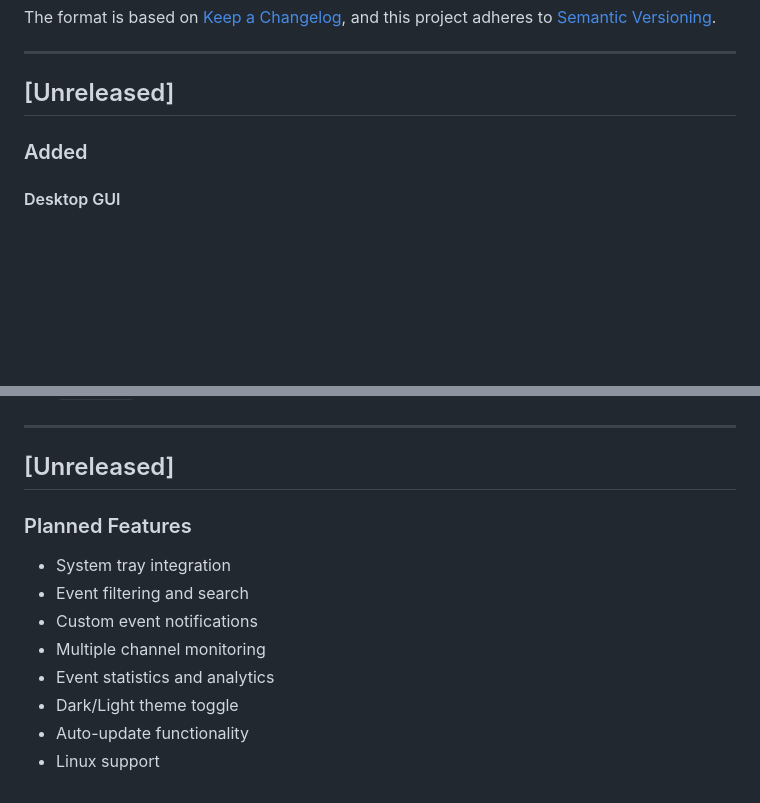
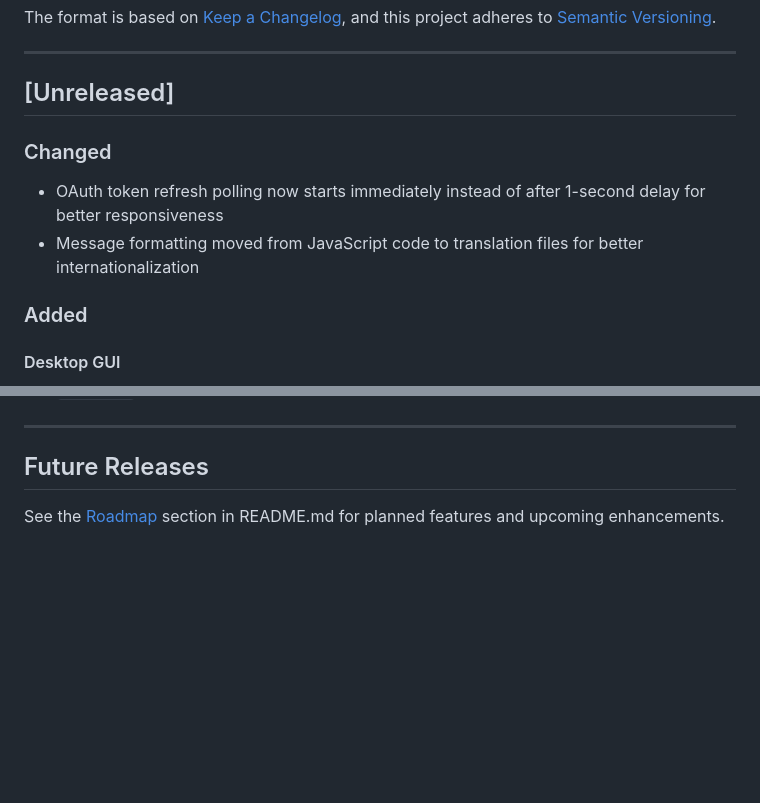
Before and after one commit to hydai/tcpr, a Markdown page: CHANGELOG.md, 2 parts joined by grey strips. GitHub-like rendering; blank space fills up the shorter version.

Commit message:
docs: update CHANGELOG.md with latest improvements and fix structure
Changes:
- Added "Changed" section documenting OAuth polling and i18n improvements
- Fixed duplicate "Unreleased" section at end of file
- Replaced duplicate with "Future Releases" referencing README roadmap

Updates reflect commits from master branch:
- OAuth token refresh polling starts immediately (a606ad6)
- Message formatting moved to translation files (17abeba)

🤖 Generated with [Claude Code](https://claude.com/claude-code)

Co-Authored-By: Claude <noreply@anthropic.com>

```diff
--- a/CHANGELOG.md
+++ b/CHANGELOG.md
@@ -8,6 +8,10 @@ and this project adheres to [Semantic Versioning](https://semver.org/spec/v2.0.0
 ---
 
 ## [Unreleased]
+
+### Changed
+- OAuth token refresh polling now starts immediately instead of after 1-second delay for better responsiveness
+- Message formatting moved from JavaScript code to translation files for better internationalization
 
 ### Added
 
@@ -133,14 +137,6 @@ and this project adheres to [Semantic Versioning](https://semver.org/spec/v2.0.0
 
 ---
 
-## [Unreleased]
+## Future Releases
 
-### Planned Features
-- System tray integration
-- Event filtering and search
-- Custom event notifications
-- Multiple channel monitoring
-- Event statistics and analytics
-- Dark/Light theme toggle
-- Auto-update functionality
-- Linux support
+See the [Roadmap](README.md#roadmap) section in README.md for planned features and upcoming enhancements.
```
